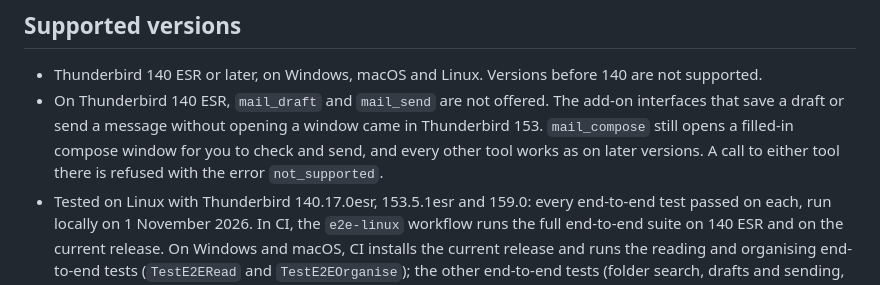
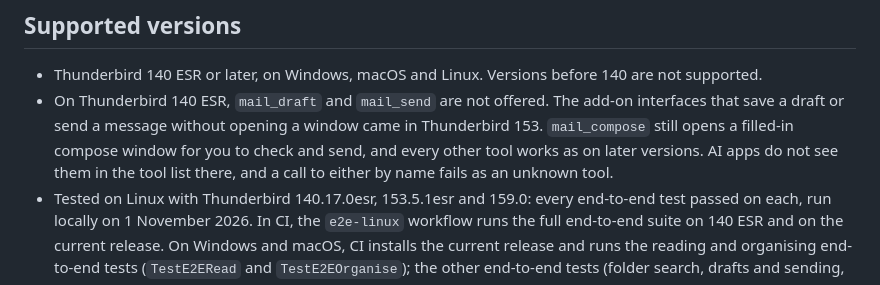
Before and after one commit to wadejbeckett/mcp-for-thunderbird, a Markdown page: README.md, the part around the change. Rendered like a GitHub page.

Commit message:
docs: say that mail_draft and mail_send are unknown tools on 140 ESR
Co-Authored-By: Claude Opus 5.5 <noreply@anthropic.com>

```diff
--- a/README.md
+++ b/README.md
@@ -51,7 +51,7 @@ The tools come in groups, and you switch each group on or off in the add-on's op
 ## Supported versions
 
 - Thunderbird 140 ESR or later, on Windows, macOS and Linux. Versions before 140 are not supported.
-- On Thunderbird 140 ESR, `mail_draft` and `mail_send` are not offered. The add-on interfaces that save a draft or send a message without opening a window came in Thunderbird 153. `mail_compose` still opens a filled-in compose window for you to check and send, and every other tool works as on later versions. A call to either tool there is refused with the error `not_supported`.
+- On Thunderbird 140 ESR, `mail_draft` and `mail_send` are not offered. The add-on interfaces that save a draft or send a message without opening a window came in Thunderbird 153. `mail_compose` still opens a filled-in compose window for you to check and send, and every other tool works as on later versions. AI apps do not see them in the tool list there, and a call to either by name fails as an unknown tool.
 - Tested on Linux with Thunderbird 140.17.0esr, 153.5.1esr and 159.0: every end-to-end test passed on each, run locally on 1 November 2026. In CI, the `e2e-linux` workflow runs the full end-to-end suite on 140 ESR and on the current release. On Windows and macOS, CI installs the current release and runs the reading and organising end-to-end tests (`TestE2ERead` and `TestE2EOrganise`); the other end-to-end tests (folder search, drafts and sending, the injection defaults, connect mode and the toolbar) run on Linux only. [docs/PLATFORMS.md](docs/PLATFORMS.md) lists what runs where.
 - Account types: tested with IMAP. MCP for Thunderbird uses only Thunderbird's general mail interfaces, so other account types Thunderbird supports, such as Gmail and Microsoft 365 over IMAP, should behave the same. Exchange accounts added with Thunderbird's built-in Exchange support have not been tested.
 - Linux: Thunderbird downloaded from thunderbird.net, and distribution packages that are not a Snap or Flatpak, work. The Snap (what `apt install thunderbird` gives you on current Ubuntu) has not been tested, and the Flatpak is not supported; see [INSTALL.md](INSTALL.md).
```
